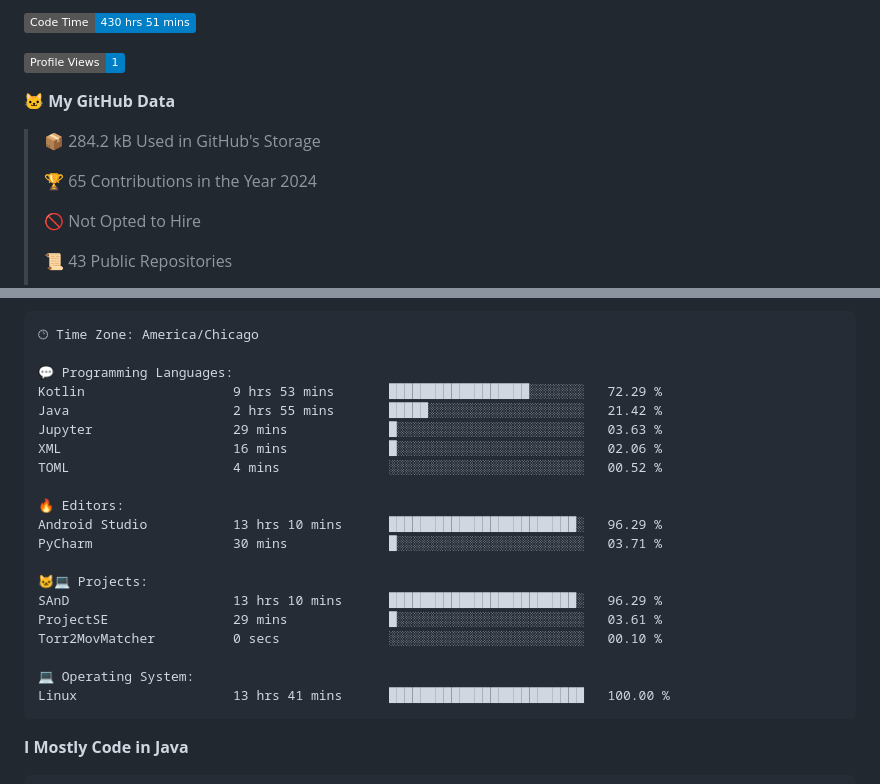
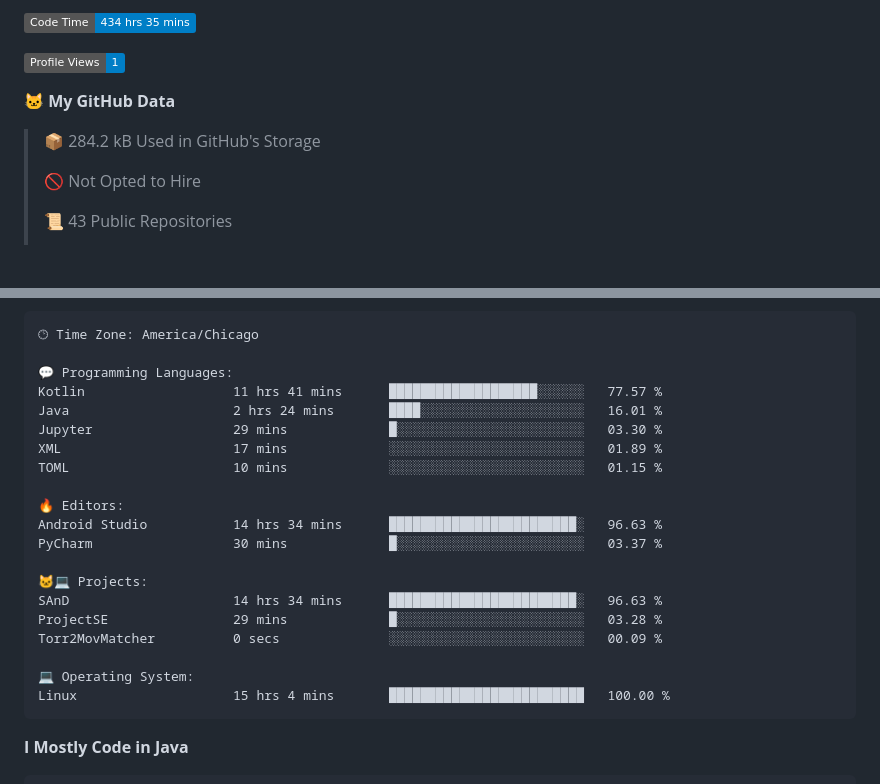
Before and after one commit to phanijsp/phanijsp, a Markdown page: README.md, 2 parts joined by grey strips. GitHub-like rendering; badges without logos; blank space fills up the shorter version.

Commit message:
Updated with Dev Metrics

````diff
--- a/README.md
+++ b/README.md
@@ -1,13 +1,11 @@
 <!--START_SECTION:waka-->
-![Code Time](http://img.shields.io/badge/Code%20Time-430%20hrs%2051%20mins-blue)
+![Code Time](http://img.shields.io/badge/Code%20Time-434%20hrs%2035%20mins-blue)
 
 ![Profile Views](http://img.shields.io/badge/Profile%20Views-1-blue)
 
 **🐱 My GitHub Data**
 
 > 📦 284.2 kB Used in GitHub's Storage
- >
-> 🏆 65 Contributions in the Year 2024
  >
 > 🚫 Not Opted to Hire
  >
@@ -42,23 +40,23 @@ Sunday                   336 commits         ███░░░░░░░░
 🕑︎ Time Zone: America/Chicago
 
 💬 Programming Languages:
-Kotlin                   9 hrs 53 mins       ██████████████████░░░░░░░   72.29 %
-Java                     2 hrs 55 mins       █████░░░░░░░░░░░░░░░░░░░░   21.42 %
-Jupyter                  29 mins             █░░░░░░░░░░░░░░░░░░░░░░░░   03.63 %
-XML                      16 mins             █░░░░░░░░░░░░░░░░░░░░░░░░   02.06 %
-TOML                     4 mins              ░░░░░░░░░░░░░░░░░░░░░░░░░   00.52 %
+Kotlin                   11 hrs 41 mins      ███████████████████░░░░░░   77.57 %
+Java                     2 hrs 24 mins       ████░░░░░░░░░░░░░░░░░░░░░   16.01 %
+Jupyter                  29 mins             █░░░░░░░░░░░░░░░░░░░░░░░░   03.30 %
+XML                      17 mins             ░░░░░░░░░░░░░░░░░░░░░░░░░   01.89 %
+TOML                     10 mins             ░░░░░░░░░░░░░░░░░░░░░░░░░   01.15 %
 
 🔥 Editors:
-Android Studio           13 hrs 10 mins      ████████████████████████░   96.29 %
-PyCharm                  30 mins             █░░░░░░░░░░░░░░░░░░░░░░░░   03.71 %
+Android Studio           14 hrs 34 mins      ████████████████████████░   96.63 %
+PyCharm                  30 mins             █░░░░░░░░░░░░░░░░░░░░░░░░   03.37 %
 
 🐱‍💻 Projects:
-SAnD                     13 hrs 10 mins      ████████████████████████░   96.29 %
-ProjectSE                29 mins             █░░░░░░░░░░░░░░░░░░░░░░░░   03.61 %
-Torr2MovMatcher          0 secs              ░░░░░░░░░░░░░░░░░░░░░░░░░   00.10 %
+SAnD                     14 hrs 34 mins      ████████████████████████░   96.63 %
+ProjectSE                29 mins             █░░░░░░░░░░░░░░░░░░░░░░░░   03.28 %
+Torr2MovMatcher          0 secs              ░░░░░░░░░░░░░░░░░░░░░░░░░   00.09 %
 
 💻 Operating System:
-Linux                    13 hrs 41 mins      █████████████████████████   100.00 %
+Linux                    15 hrs 4 mins       █████████████████████████   100.00 %
 ```
 
 **I Mostly Code in Java**
````
Also changed, not shown: other parts of README.md (+1 -1 lines).
